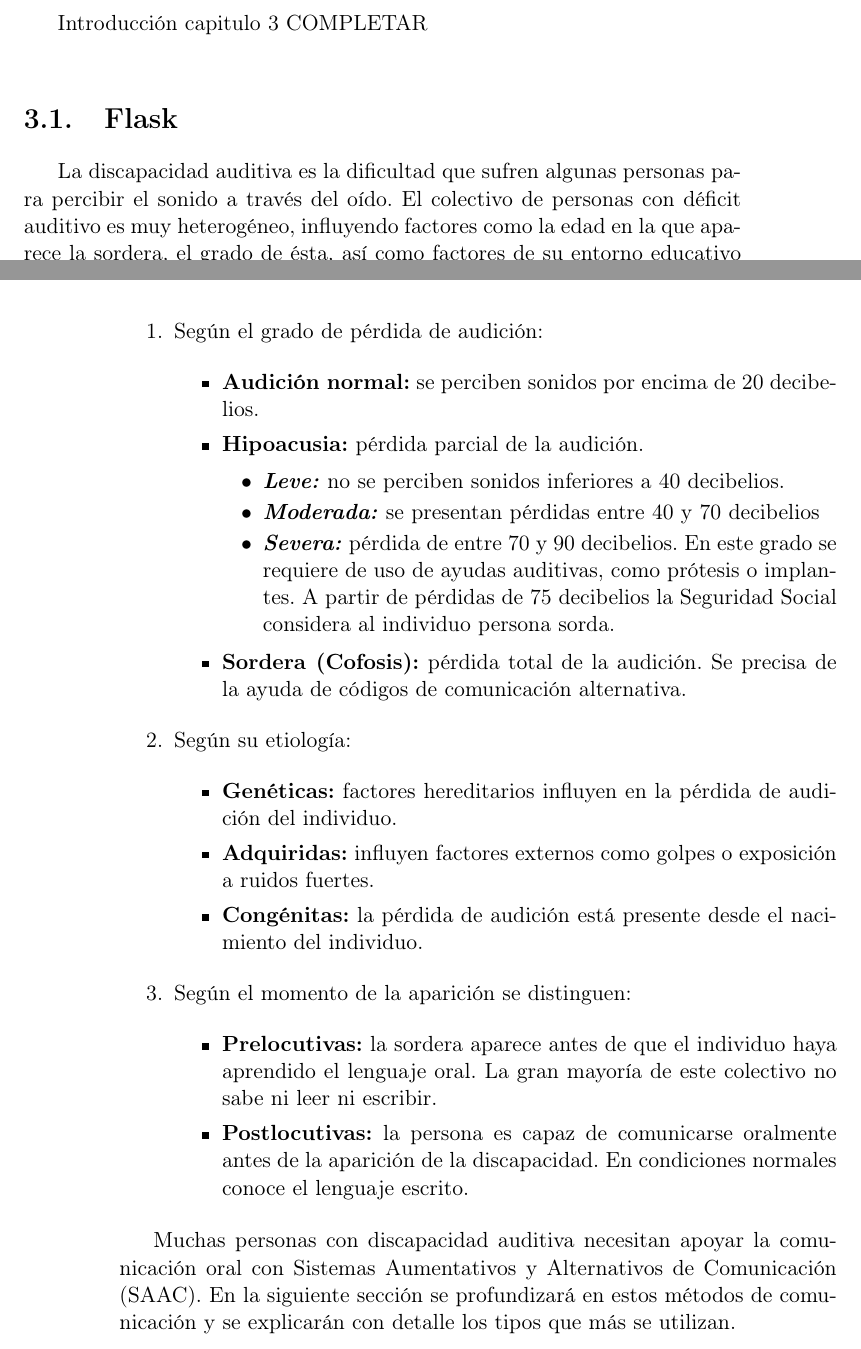
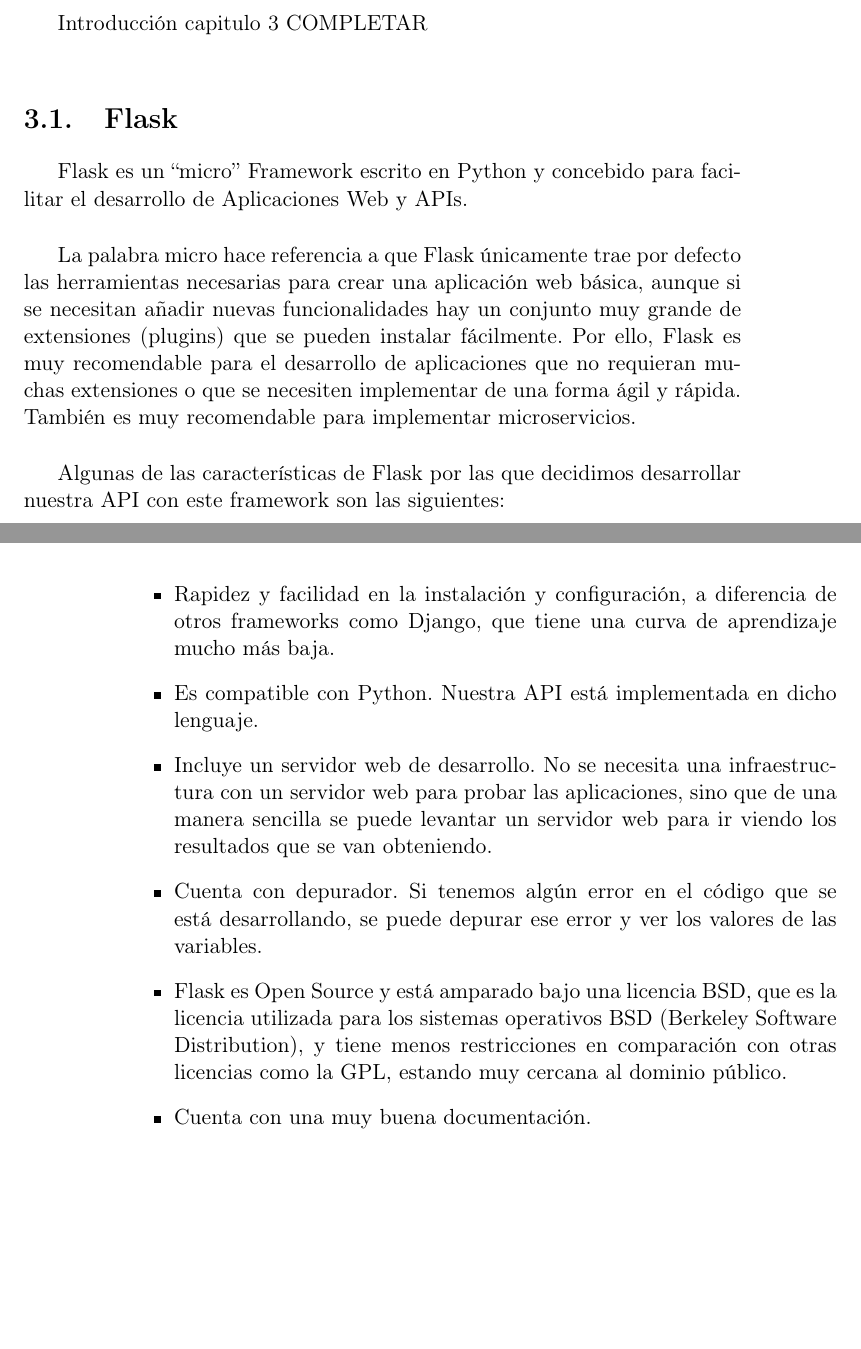
Before and after one commit to NILGroup/TFG-1920-Text2LSE, a LaTeX thesis (Memoria/Tesis.tex, which reads Memoria/Capitulos/Capitulo3.tex): two parts of pages 47 and 48 of 50, joined at a grey line, cut so that both start at the same text, the shorter picture padded with empty space. Compiled offline with pdfLaTeX; the source files are stored in an older character set and shown here as Unicode; a LaTeX package or settings file that is missing is left out.

Commit message:
Flask
Seccion flask

```diff
--- a/Memoria/Capitulos/Capitulo3.tex
+++ b/Memoria/Capitulos/Capitulo3.tex
@@ -25,43 +25,25 @@
 \section{Flask}
 %-------------------------------------------------------------------
 \label{cap2:sec:Flask}
-La discapacidad auditiva es la dificultad que sufren algunas personas para percibir el sonido a través del oído. El colectivo de personas con déficit auditivo es muy heterogéneo, influyendo factores como la edad en la que aparece la sordera, el grado de ésta, así como factores de su entorno educativo y social. Eexisten distintas clasificaciones \citep*{tchDiscapnet}:\\
+Flask es un ``micro'' Framework escrito en Python y concebido para facilitar el desarrollo de Aplicaciones Web y APIs.\\
+
+La palabra micro hace referencia a que Flask únicamente trae por defecto las herramientas necesarias para crear una aplicación web básica, aunque si se necesitan añadir nuevas funcionalidades hay un conjunto muy grande de extensiones (plugins) que se pueden instalar fácilmente. Por ello, Flask es muy recomendable para el desarrollo de aplicaciones que no requieran muchas extensiones o que se necesiten implementar de una forma ágil y rápida. También es muy recomendable para implementar microservicios.\\
+
+Algunas de las características de Flask por las que decidimos desarrollar nuestra API con este framework son las siguientes:\\
 
 \newpage
-\begin{enumerate}
+\begin{itemize}
 
-	\item Según el grado de pérdida de audición:
+	\item Rapidez y facilidad en la instalación y configuración, a diferencia de otros frameworks como Django, que tiene una curva de aprendizaje mucho más baja.
 
-	\begin{itemize}
-		\item \textbf{Audición normal:} se perciben sonidos por encima de 20 decibelios.
-		\item \textbf{Hipoacusia:}  pérdida parcial de la audición.
+	\item Es compatible con Python. Nuestra API está implementada en dicho lenguaje.
 
-		\begin{itemize}
-			\item \textit{\textbf{Leve:}} no se perciben sonidos inferiores a 40 decibelios.
-			\item \textit{\textbf{Moderada:}} se presentan pérdidas entre 40 y 70 decibelios
-			\item \textit{\textbf{Severa:}} pérdida de entre 70 y 90 decibelios. En este grado se requiere de uso de ayudas auditivas, como prótesis o implantes. A partir de pérdidas de 75 decibelios la Seguridad Social considera al individuo persona sorda.
-		\end{itemize}
+	\item Incluye un servidor web de desarrollo. No se necesita una infraestructura con un servidor web para probar las aplicaciones, sino que de una manera sencilla se puede levantar un servidor web para ir viendo los resultados que se van obteniendo.
 
-		\item \textbf{Sordera (Cofosis):} pérdida total de la audición. Se precisa de la ayuda de códigos de comunicación alternativa.
-	\end{itemize}
+	\item Cuenta con depurador. Si tenemos algún error en el código que se está desarrollando, se puede depurar ese error y ver los valores de las variables.
 
-	\item Según su etiología:
+	\item Flask es Open Source y está amparado bajo una licencia BSD, que es la licencia utilizada para los sistemas operativos BSD (Berkeley Software Distribution), y tiene menos restricciones en comparación con otras licencias como la GPL, estando muy cercana al dominio público.
 
-	\begin{itemize}
-		\item \textbf{Genéticas:} factores hereditarios influyen en la pérdida de audición del individuo.
-		\item \textbf{Adquiridas:} influyen factores externos como golpes o exposición a ruidos fuertes.
-		\item \textbf{Congénitas:} la pérdida de audición está presente desde el nacimiento del individuo.
+	\item Cuenta con una muy buena documentación.
 
-	\end{itemize}
-
-	\item Según el momento de la aparición se distinguen:
-
-	\begin{itemize}
-		\item \textbf{Prelocutivas:} la sordera aparece antes de que el individuo haya aprendido el lenguaje oral. La gran mayoría de este colectivo no sabe ni leer ni escribir.
-
-		\item \textbf{Postlocutivas:}  la persona es capaz de comunicarse oralmente antes de la aparición de la discapacidad. En condiciones normales conoce el lenguaje escrito.
-
-	\end{itemize}
-\end{enumerate}
-
-Muchas personas con discapacidad auditiva necesitan apoyar la comunicación oral con Sistemas Aumentativos y Alternativos de Comunicación (SAAC). En la siguiente sección se profundizará en estos métodos de comunicación y se explicarán con detalle los tipos que más se utilizan. \\
+\end{itemize}
```
Also changed, not shown: Memoria/Tesis.pdf, 5 other files.
